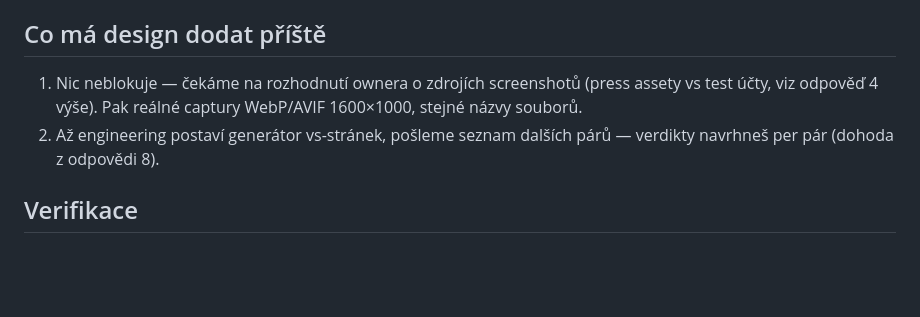
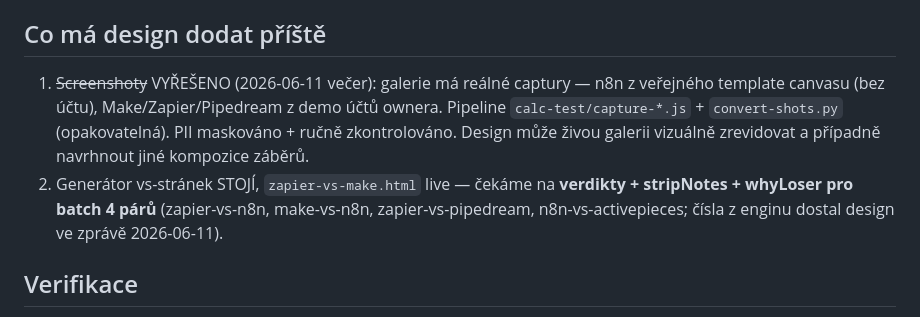
Before and after one commit to matt03X/automationcost.io, a Markdown page: docs/design-handoff.md, the part around the change. Rendered like a GitHub page; blank space fills up the shorter version.

Commit message:
docs: galerie live s realnymi capturami, zbyva batch verdiktu od designu

```diff
--- a/docs/design-handoff.md
+++ b/docs/design-handoff.md
@@ -99,11 +99,15 @@ verdikt 14–24× ověřen, FAQ matematika (28× overage) sedí, žádný mojiba
 
 ## Co má design dodat příště
 
-1. Nic neblokuje — čekáme na rozhodnutí ownera o zdrojích screenshotů
-   (press assety vs test účty, viz odpověď 4 výše). Pak reálné captury
-   WebP/AVIF 1600×1000, stejné názvy souborů.
-2. Až engineering postaví generátor vs-stránek, pošleme seznam dalších párů —
-   verdikty navrhneš per pár (dohoda z odpovědi 8).
+1. ~~Screenshoty~~ VYŘEŠENO (2026-06-11 večer): galerie má reálné captury —
+   n8n z veřejného template canvasu (bez účtu), Make/Zapier/Pipedream z demo
+   účtů ownera. Pipeline `calc-test/capture-*.js` + `convert-shots.py`
+   (opakovatelná). PII maskováno + ručně zkontrolováno. Design může živou
+   galerii vizuálně zrevidovat a případně navrhnout jiné kompozice záběrů.
+2. Generátor vs-stránek STOJÍ, `zapier-vs-make.html` live — čekáme na
+   **verdikty + stripNotes + whyLoser pro batch 4 párů** (zapier-vs-n8n,
+   make-vs-n8n, zapier-vs-pipedream, n8n-vs-activepieces; čísla z enginu
+   dostal design ve zprávě 2026-06-11).
 
 ## Verifikace
 
```
